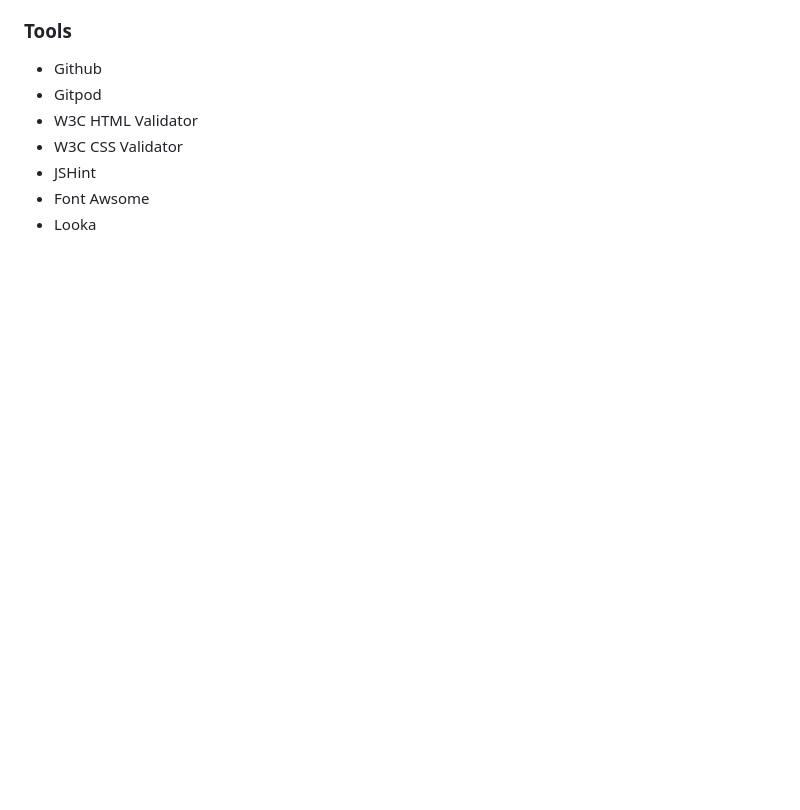
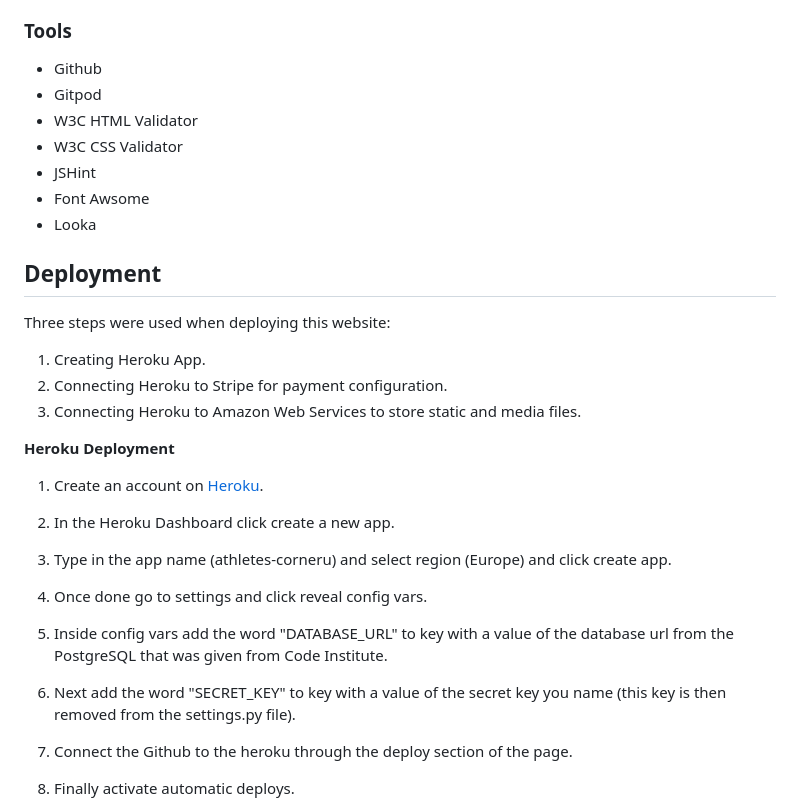
Before and after one commit to UloE-G/Athletes-Corner, a Markdown page: README.md, the part around the change printed below. Rendered like a GitHub page; blank space fills up the shorter version.

```diff
--- a/README.md
+++ b/README.md
@@ -289,3 +289,30 @@ This project used a varitey of coding languages, tools, librares and frameworks
 - Font Awsome
 - Looka
 
+## Deployment
+
+Three steps were used when deploying this website:
+
+1. Creating Heroku App.
+2. Connecting Heroku to Stripe for payment configuration.
+3. Connecting Heroku to Amazon Web Services to store static and media files.
+
+
+**Heroku Deployment**
+
+  1. Create an account on [Heroku](https://dashboard.heroku.com/apps).
+
+  2. In the Heroku Dashboard click create a new app.
+
+  3. Type in the app name (athletes-corneru) and select region (Europe) and click create app.
+
+  4. Once done go to settings and click reveal config vars.
+
+  5. Inside config vars add the word "DATABASE_URL" to key with a value of the database url from the PostgreSQL that was given from Code Institute.
+
+  6. Next add the word "SECRET_KEY" to key with a value of the secret key you name (this key is then removed from the settings.py file).
+
+  7. Connect the Github to the heroku through the deploy section of the page.
+
+  8. Finally activate automatic deploys.
+
```
Also changed, not shown: other parts of README.md (+69 -0 lines).
